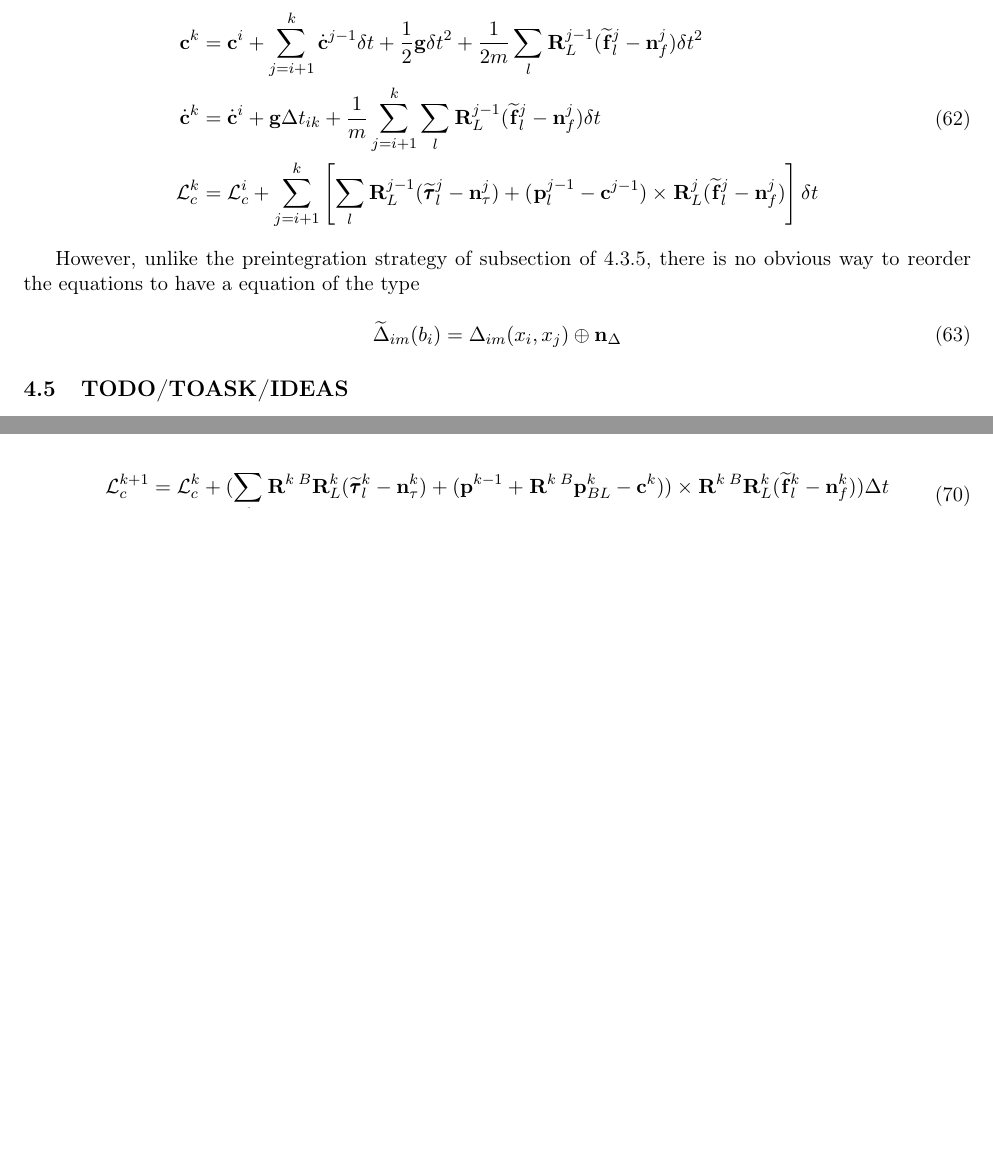
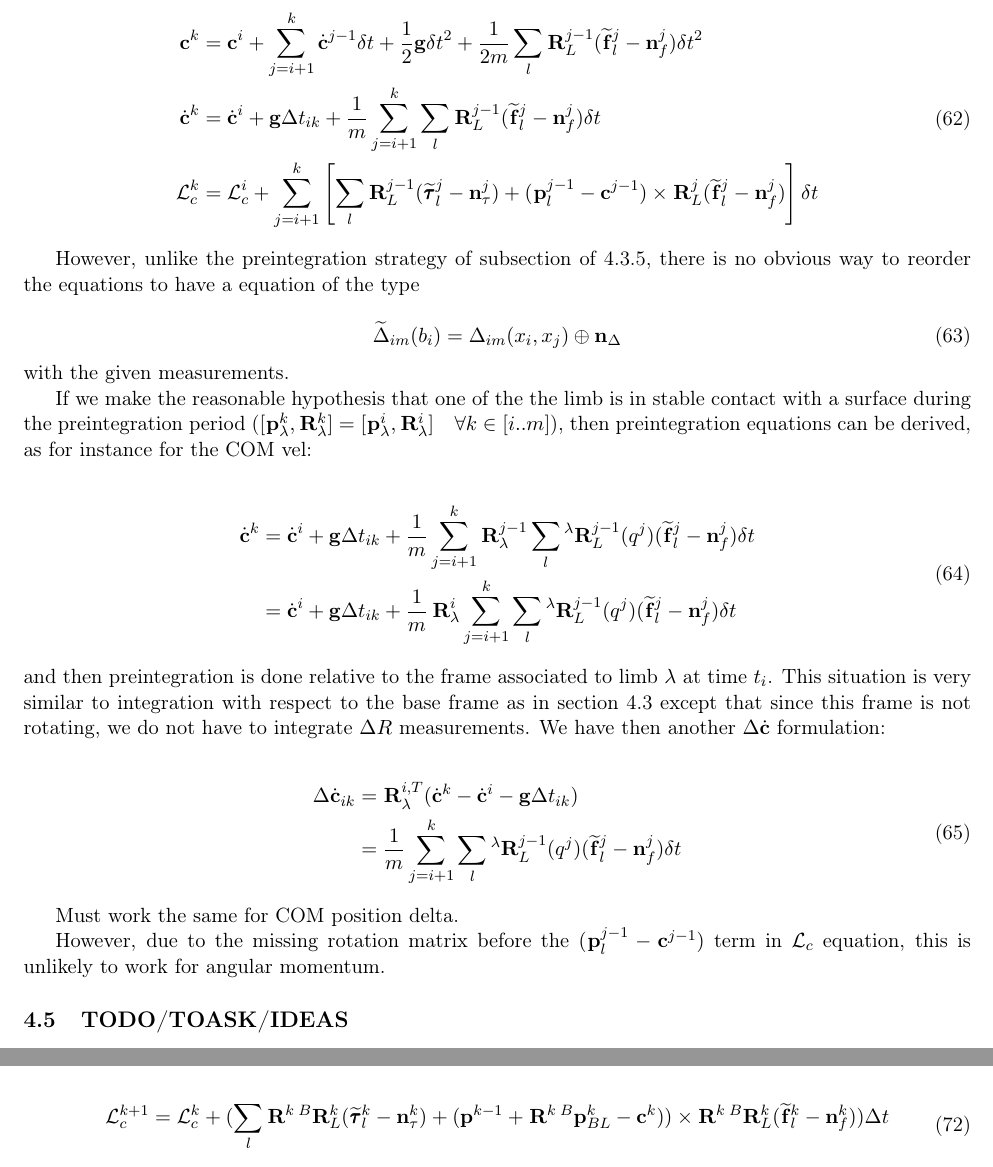
Before and after one commit to MedericFourmy/HumanoidStateEstimation, a LaTeX document (main.tex): two parts of pages 17 and 20 of 21 before the commit and two parts of pages 17 and 21 of 22 after it, joined at a grey line, cut so that both start at the same text, the shorter picture padded with empty space. Compiled offline with pdfLaTeX.

Commit message:
Added preintegration attempt in the new "limb frame preintegration" paragraph

```diff
--- a/main.tex
+++ b/main.tex
@@ -1074,7 +1074,37 @@ However, unlike the preintegration strategy of subsection of 4.3.5, there is no
 \begin{equation}
 \widetilde{\Delta}_{im}(b_i) = \Delta_{im}(x_i, x_j) \oplus  \noise_{\Delta}
 \end{equation}
+with the given measurements.
 
+If we make the reasonable hypothesis that one of the the limb is in stable contact with a surface during the preintegration period ($[\posi{}{\lambda}^k, \Rot{}{\lambda}^k ] = [\posi{}{\lambda}^i, \Rot{}{\lambda}^i ] \quad \forall k \in [i..m]$), then preintegration equations can be derived, as for instance for the COM vel:
+
+\begin{equation}
+	\begin{split}
+	\COMd^{k} &= \COMd^{i} + \bfg \Delta t_{ik} + \frac{1}{m} \sum_{j=i+1}^{k} \Rot{}{\lambda}^{j-1} \sum_l \Rot{\lambda}{L}^{j-1}(q^j) (\forcem{}{l}^{j} - \noise_f^{j}) \delta t
+	\\
+	&= \COMd^{i} + \bfg \Delta t_{ik} + \frac{1}{m} \Rot{}{\lambda}^{i} \sum_{j=i+1}^{k} \sum_l \Rot{\lambda}{L}^{j-1}(q^j) (\forcem{}{l}^{j} - \noise_f^{j}) \delta t
+	\end{split}
+\end{equation}
+and then preintegration is done relative to the frame associated to limb $\lambda$ at time $t_i$. This situation is very similar to integration with respect to the base frame as in section 4.3 except that since this frame is not rotating, we do not have to integrate $\Delta R$ measurements. We have then another $\Delta \COMd$ formulation:
+
+\begin{equation}
+	\begin{split}
+	\Delta \COMd_{ik} &= \Rot{}{\lambda}^{i,T}(\COMd^{k} - \COMd^{i} - \bfg \Delta t_{ik})
+	\\
+	&= \frac{1}{m} \sum_{j=i+1}^{k} \sum_l \Rot{\lambda}{L}^{j-1}(q^j) (\forcem{}{l}^{j} - \noise_f^{j}) \delta t
+	\end{split}
+\end{equation}
+
+Must work the same for COM position delta.
+%\begin{equation}
+%\begin{split}
+%\Delta \COM_{ik} &= \Rot{}{\lambda}^{i,T}(\COMd^{k} - \COMd^{i} - \bfg \Delta t_{ik})
+%\\
+%&= \frac{1}{m} \sum_{j=i+1}^{k} \sum_l \Rot{\lambda}{L}^{j-1}(q^j) (\forcem{}{l}^{j} - \noise_f^{j}) \delta t
+%\end{split}
+%\end{equation}
+
+However, due to the missing rotation matrix before the $(\posi{}{l}^{j-1} - \COM^{j-1})$ term in $\AM_c$ equation, this is unlikely to work for angular momentum.
 
 
 
```
